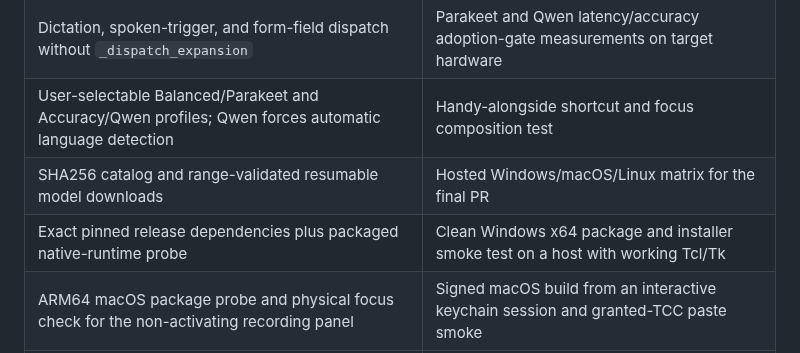
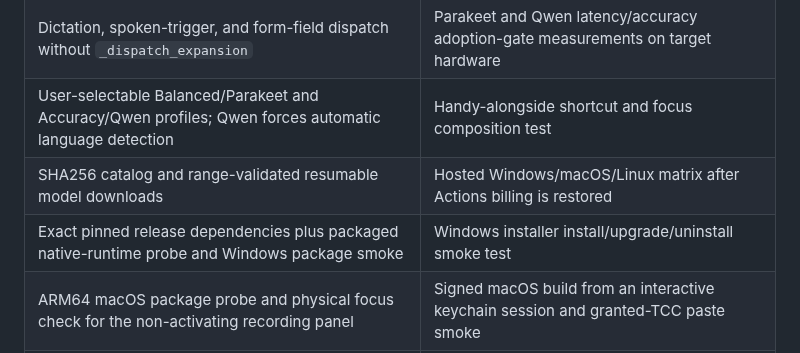
Before and after one commit to rteoo/sniptype, a Markdown page: source/docs/voice-input-plan.md, the part around the change. Drawn GitHub-style.

```diff
--- a/source/docs/voice-input-plan.md
+++ b/source/docs/voice-input-plan.md
@@ -12,8 +12,8 @@ physical-desktop and supported-OS gates below pass.
 | Default-off push-to-talk with dedicated observer and exact end-of-hold semantics | Live microphone-to-paste ASR on Windows x64 and macOS ARM64 |
 | Dictation, spoken-trigger, and form-field dispatch without `_dispatch_expansion` | Parakeet and Qwen latency/accuracy adoption-gate measurements on target hardware |
 | User-selectable Balanced/Parakeet and Accuracy/Qwen profiles; Qwen forces automatic language detection | Handy-alongside shortcut and focus composition test |
-| SHA256 catalog and range-validated resumable model downloads | Hosted Windows/macOS/Linux matrix for the final PR |
-| Exact pinned release dependencies plus packaged native-runtime probe | Clean Windows x64 package and installer smoke test on a host with working Tcl/Tk |
+| SHA256 catalog and range-validated resumable model downloads | Hosted Windows/macOS/Linux matrix after Actions billing is restored |
+| Exact pinned release dependencies plus packaged native-runtime probe and Windows package smoke | Windows installer install/upgrade/uninstall smoke test |
 | ARM64 macOS package probe and physical focus check for the non-activating recording panel | Signed macOS build from an interactive keychain session and granted-TCC paste smoke |
 | Failed backend import, controller construction, or profile swap leaves normal expansion available | Nemotron live streaming and its OpenMDW-1.1 review |
 | Cancellation stops capture, calls `session.cancel()`, and boundedly joins workers | iOS (on hold) |
```
Also changed, not shown: CHANGELOG.md (+1 -1 lines), README.md (+1 -1 lines).
